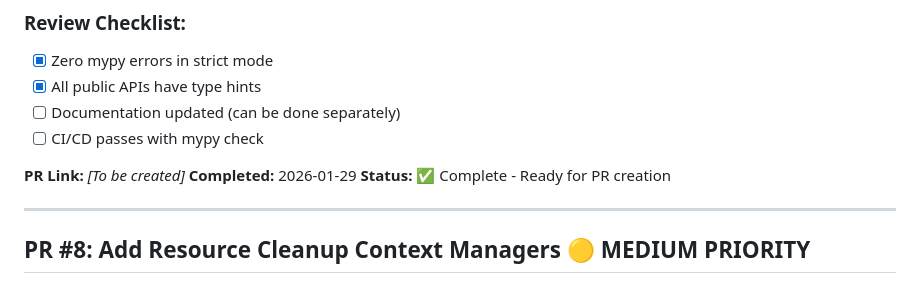
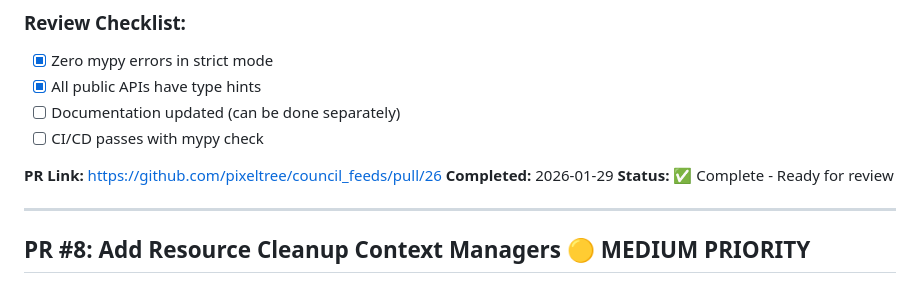
Before and after one commit to pixeltree/council_feeds, a Markdown page: REFACTORING_PLAN.md, the part around the change. GitHub-like rendering.

Commit message:
Update plan: PR #7 (Type Hints) complete

```diff
--- a/REFACTORING_PLAN.md
+++ b/REFACTORING_PLAN.md
@@ -575,9 +575,9 @@ warn_no_return = True
 - [ ] Documentation updated (can be done separately)
 - [ ] CI/CD passes with mypy check
 
-**PR Link:** _[To be created]_
+**PR Link:** https://github.com/pixeltree/council_feeds/pull/26
 **Completed:** 2026-01-29
-**Status:** ✅ Complete - Ready for PR creation
+**Status:** ✅ Complete - Ready for review
 
 ---
 
```
